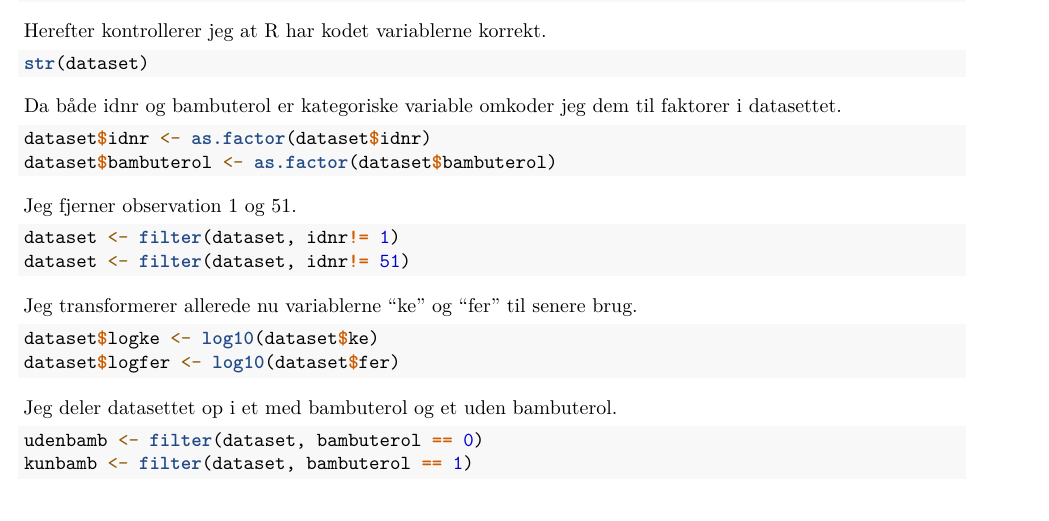
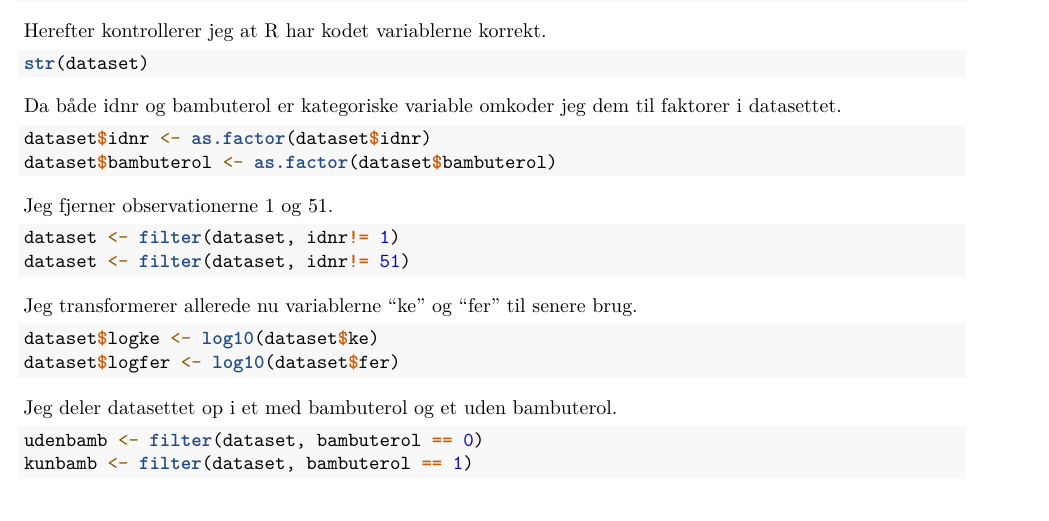
Before and after one commit to nhoyer/hjemmeopgave_statistikkursus, an R Markdown document (Hjemmeopgave_04102016.Rmd): part of page 1 of 7, cut so that both start at the same text. Rendered offline with R 4.5, knitr and Pandoc, then LaTeX, with nearby package versions; the code chunks are not run, so their results and figures are left out.

Commit message:
Lille korrektion

````diff
--- a/Hjemmeopgave_04102016.Rmd
+++ b/Hjemmeopgave_04102016.Rmd
@@ -37,7 +37,7 @@ dataset$bambuterol <- as.factor(dataset$bambuterol)
 ```
 
 
-Jeg fjerner observation 1 og 51.
+Jeg fjerner observationerne 1 og 51.
 ```{r}
 dataset <- filter(dataset, idnr!= 1)
 dataset <- filter(dataset, idnr!= 51)
````
Also changed, not shown: 1 other file.
